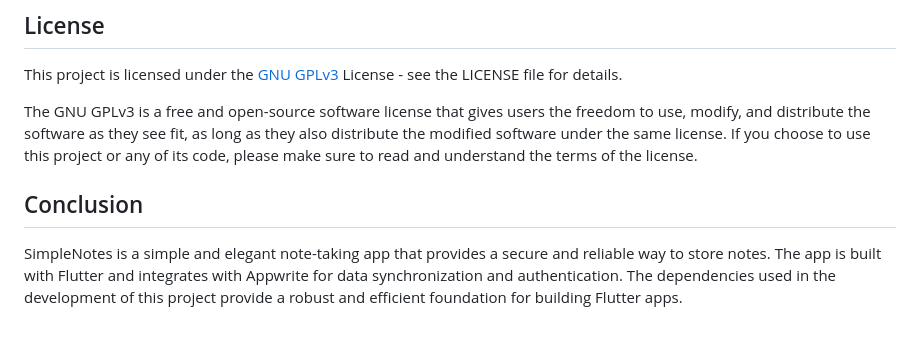
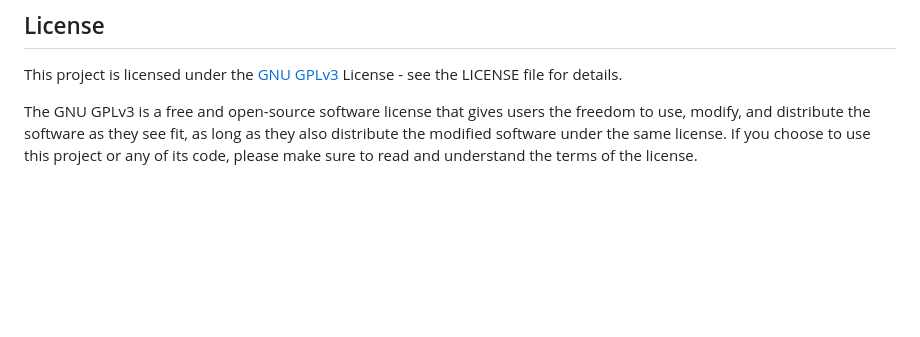
Before and after one commit to davidnwaneri/simple_notes_app, a Markdown page: README.md, the part around the change. GitHub-like rendering; blank space fills up the shorter version.

Commit message:
chore: remove `Conclusion` section

```diff
--- a/README.md
+++ b/README.md
@@ -109,9 +109,3 @@ appropriate values.
 This project is licensed under the [GNU GPLv3](https://choosealicense.com/licenses/gpl-3.0/) License - see the LICENSE file for details.
 
 The GNU GPLv3 is a free and open-source software license that gives users the freedom to use, modify, and distribute the software as they see fit, as long as they also distribute the modified software under the same license. If you choose to use this project or any of its code, please make sure to read and understand the terms of the license.
-
-## Conclusion
-
-SimpleNotes is a simple and elegant note-taking app that provides a secure and reliable way to store notes. The app is
-built with Flutter and integrates with Appwrite for data synchronization and authentication. The dependencies used in
-the development of this project provide a robust and efficient foundation for building Flutter apps.
```
